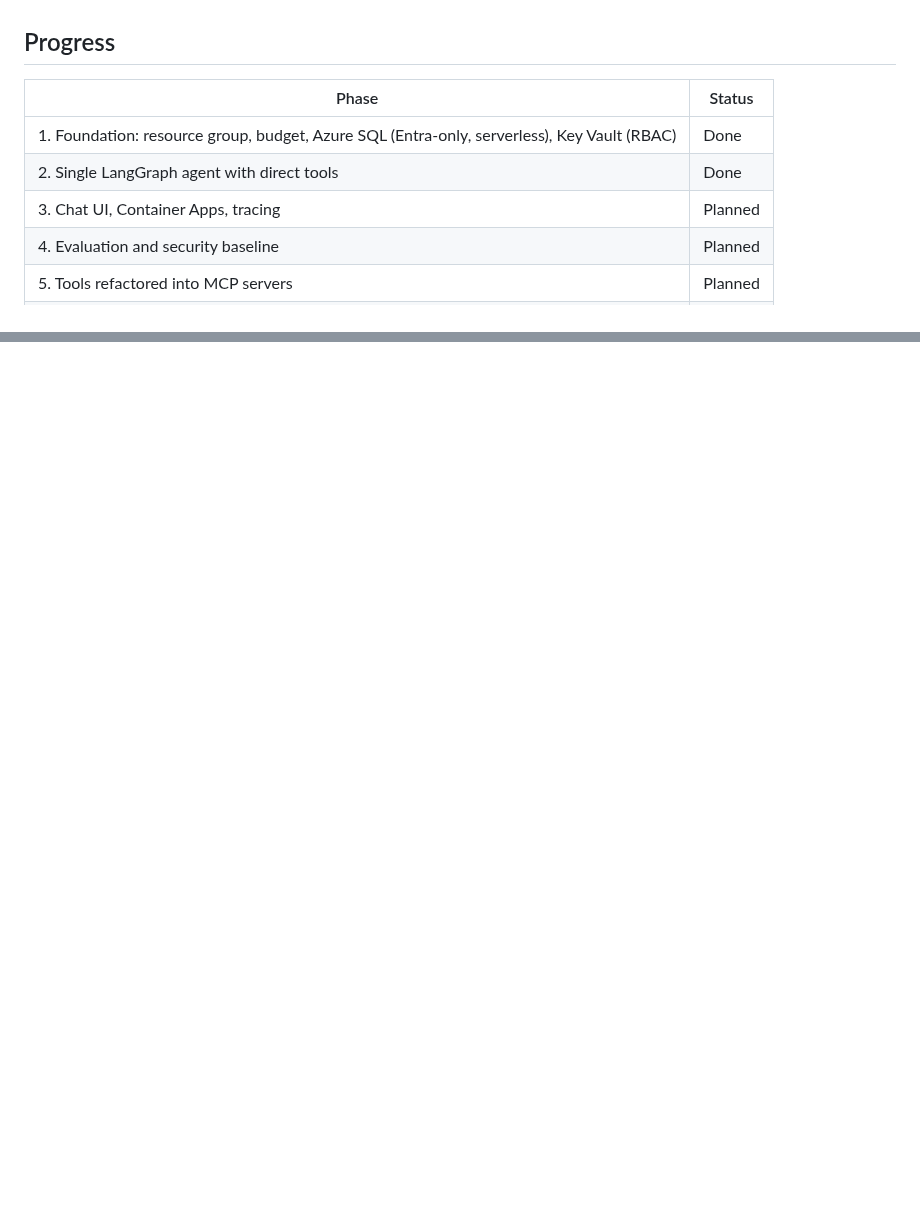
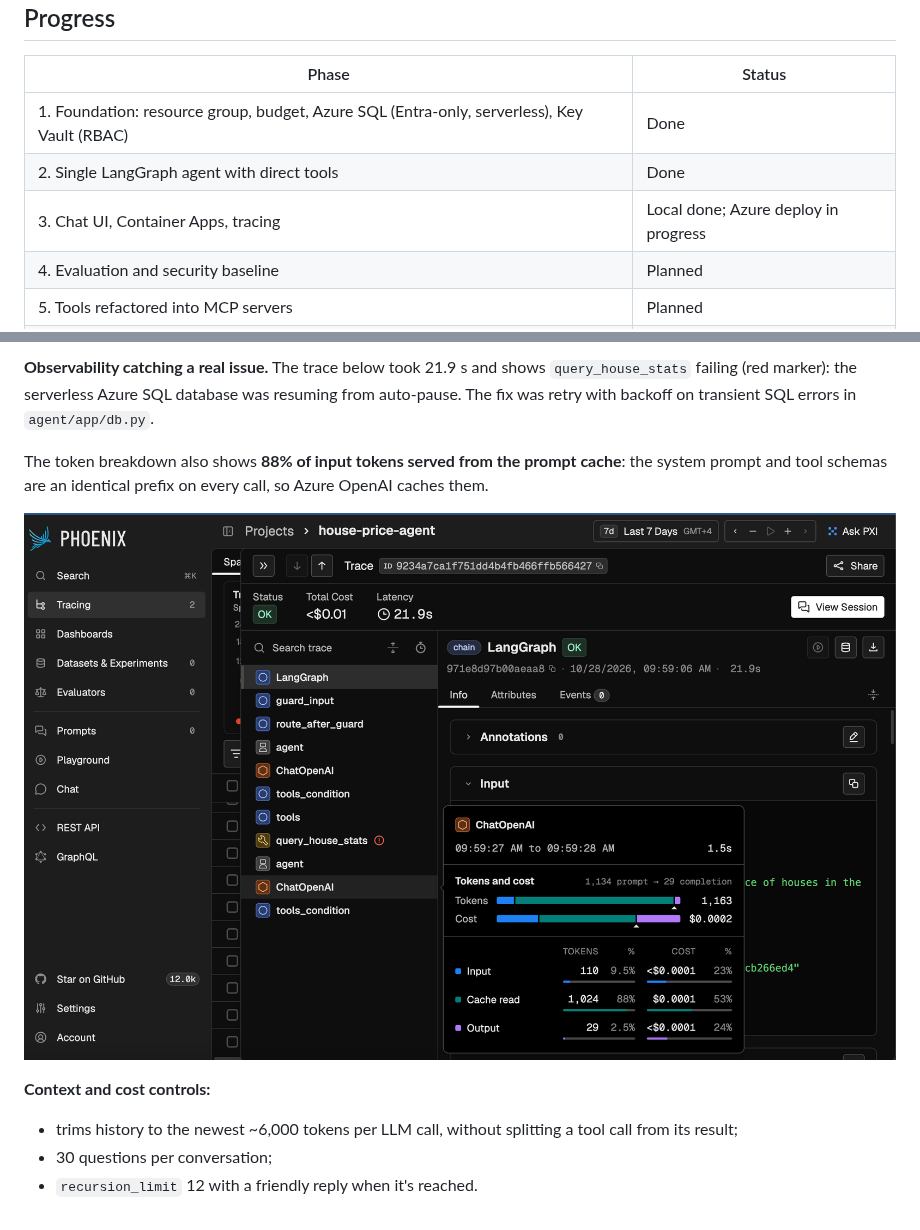
Before and after one commit to mushtaque87/azure-multi-agent-platform, a Markdown page: README.md, 2 parts joined by grey strips. Rendered like a GitHub page; pictures changed too: docs/images/phoenix_cold_start_cache.png (added); blank space fills up the shorter version.

```diff
--- a/README.md
+++ b/README.md
@@ -18,7 +18,7 @@ The model and its serving infrastructure come from the companion repo **[ai-mlop
 |---|---|
 | 1. Foundation: resource group, budget, Azure SQL (Entra-only, serverless), Key Vault (RBAC) | Done |
 | 2. Single LangGraph agent with direct tools | Done |
-| 3. Chat UI, Container Apps, tracing | Planned |
+| 3. Chat UI, Container Apps, tracing | Local done; Azure deploy in progress |
 | 4. Evaluation and security baseline | Planned |
 | 5. Tools refactored into MCP servers | Planned |
 | 6. Multi-agent over A2A plus RAG advisor | Planned |
@@ -89,0 +105,10 @@ Try it with [api/requests.http](api/requests.http).
+**Observability catching a real issue.** The trace below took 21.9 s and shows `query_house_stats` failing (red marker): the serverless Azure SQL database was resuming from auto-pause. The fix was retry with backoff on transient SQL errors in `agent/app/db.py`.
+
+The token breakdown also shows **88% of input tokens served from the prompt cache**: the system prompt and tool schemas are an identical prefix on every call, so Azure OpenAI caches them.
+
+![Phoenix trace showing cold-start failure and prompt cache](docs/images/phoenix_cold_start_cache.png)
+
+**Context and cost controls:**
+- trims history to the newest ~6,000 tokens per LLM call, without splitting a tool call from its result;
+- 30 questions per conversation;
+- `recursion_limit` 12 with a friendly reply when it's reached.
```
Also changed, not shown: other parts of README.md (+15 -0 lines), docs/images/chat_ui.png (added), docs/images/phoenix_trace.png (added).
